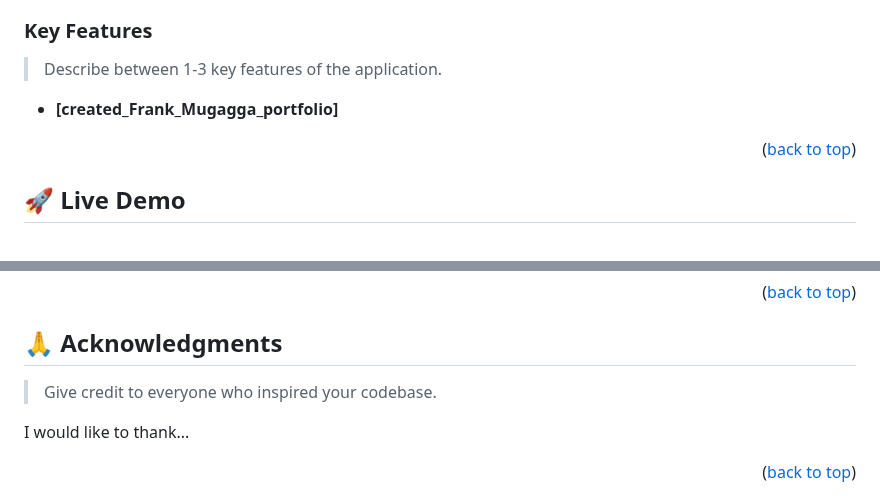
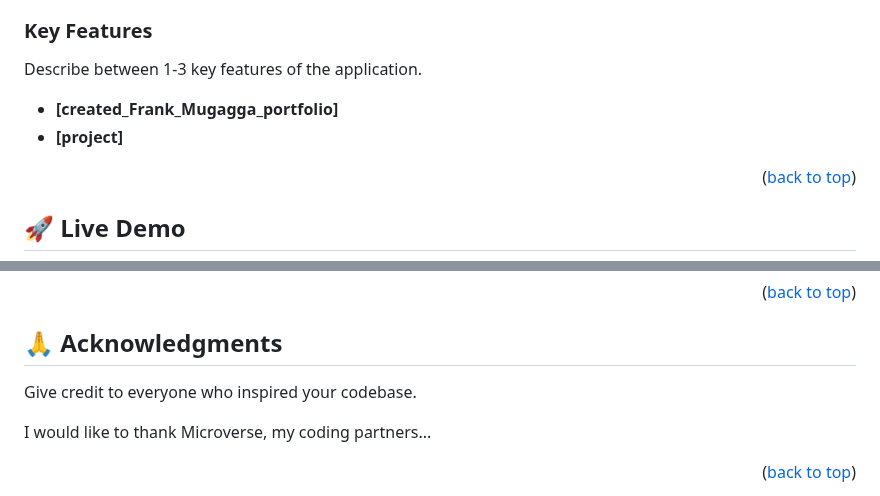
Before and after one commit to FrankMugagga/Mugagga_Frank_Portfolio_OLD, a Markdown page: README.md, 2 parts joined by grey strips. Drawn GitHub-style.

Commit message:
I edited the README.md file with project deatils like name, and author

```diff
--- a/README.md
+++ b/README.md
@@ -96,9 +73,10 @@ After you're finished please remove all the comments and instructions!
 
 ### Key Features <a name="key-features"></a>
 
-> Describe between 1-3 key features of the application.
+Describe between 1-3 key features of the application.
 
 - **[created_Frank_Mugagga_portfolio]**
+- **[project]**
 
 
 <p align="right">(<a href="#readme-top">back to top</a>)</p>
@@ -247,9 +188,9 @@ If you like this project...
 
 ## 🙏 Acknowledgments <a name="acknowledgements"></a>
 
-> Give credit to everyone who inspired your codebase.
+ Give credit to everyone who inspired your codebase.
 
-I would like to thank...
+I would like to thank Microverse, my coding partners...
 
 <p align="right">(<a href="#readme-top">back to top</a>)</p>
 
```
Also changed, not shown: other parts of README.md (+24 -84 lines).
